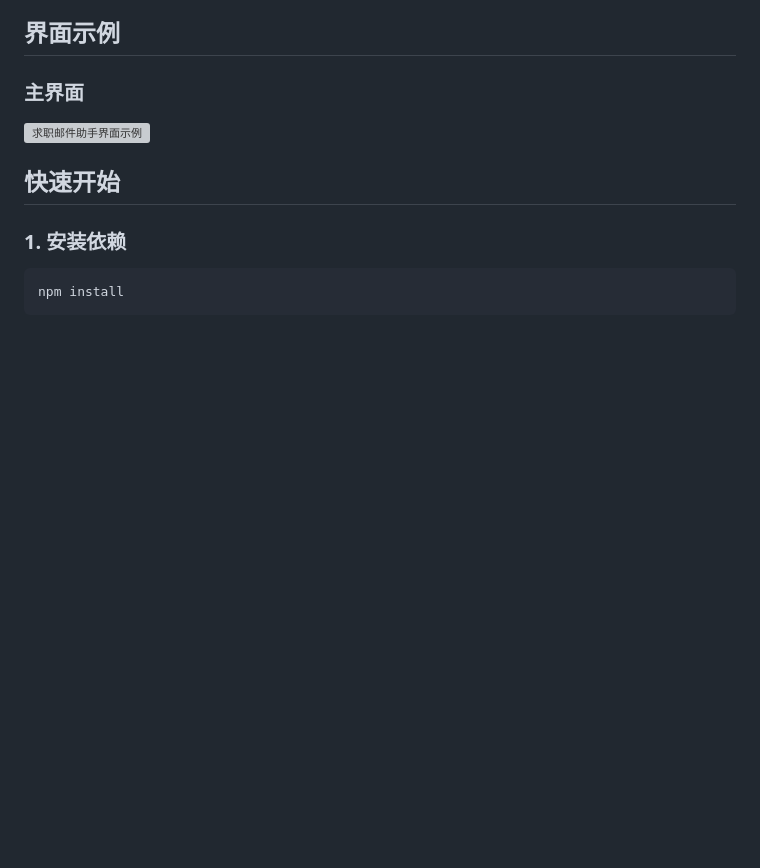
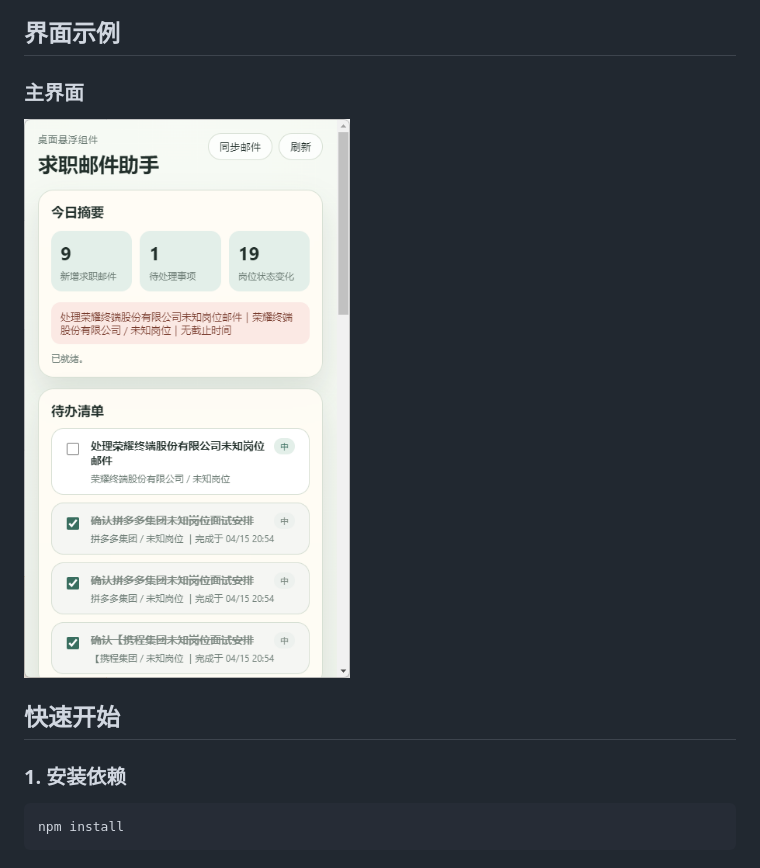
Before and after one commit to Renherr/job-mail-assistant, a Markdown page: README.md, the part around the change. Rendered like a GitHub page; blank space fills up the shorter version; grey boxes are pictures that could not be loaded.

```diff
--- a/README.md
+++ b/README.md
@@ -37,7 +37,7 @@
 
 ### 主界面
 
-![求职邮件助手界面示例](./docs/screenshots/app-screen-1.png)
+![求职邮件助手界面示例](./docs/screenshots/app-screens-1.png)
 
 ## 快速开始
 
```
